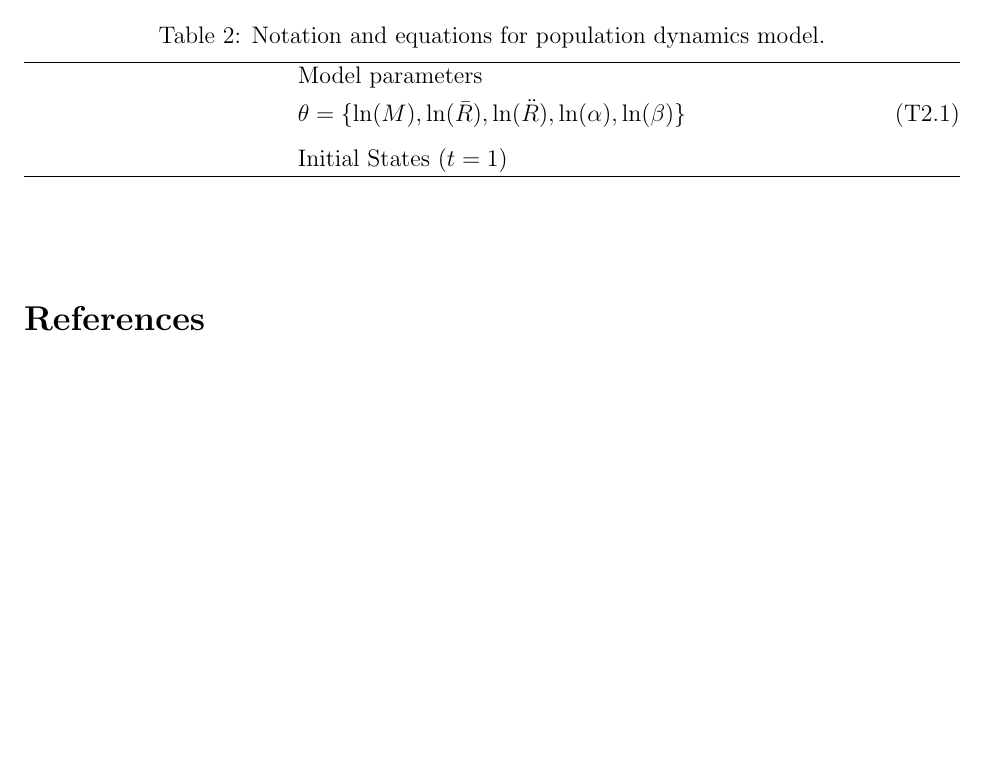
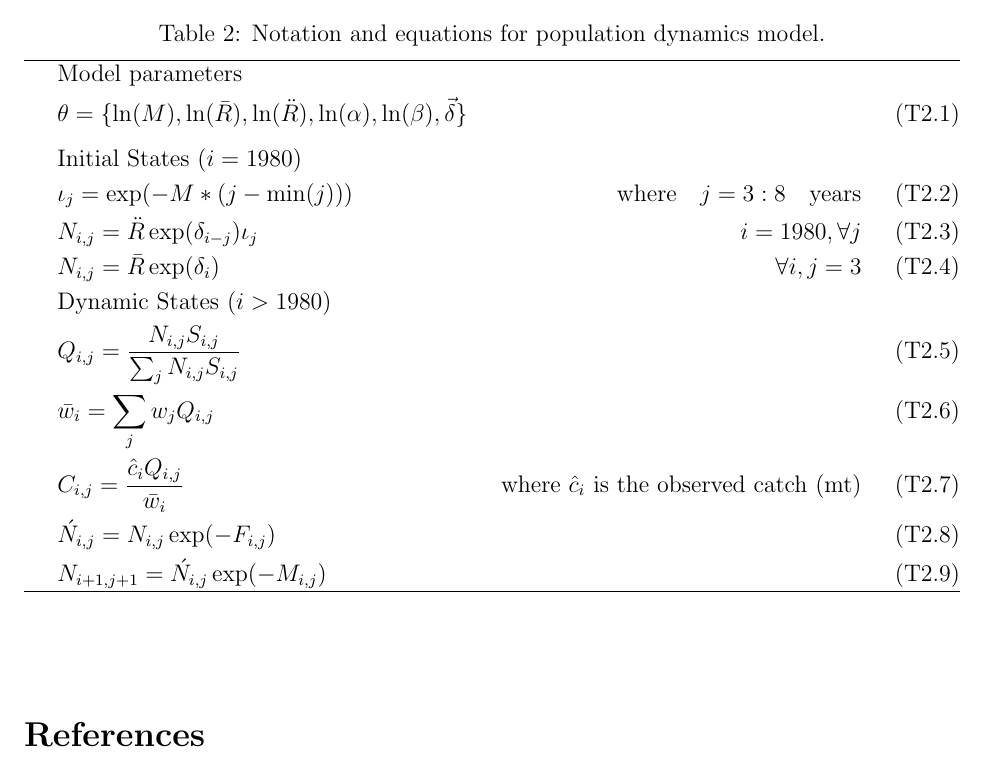
Before and after one commit to seastateinc/AlaskaHerring, a LaTeX paper (docs/modelDescription.tex/HerringModelDocumentation.tex): part of page 4 of 5, cut so that both start at the same text, the shorter picture padded with empty space. Compiled offline with pdfLaTeX.

```diff
--- a/docs/modelDescription.tex/HerringModelDocumentation.tex
+++ b/docs/modelDescription.tex/HerringModelDocumentation.tex
@@ -201,10 +201,19 @@
       \hline \nonumber
       & \mbox{Model parameters} \nonumber\\
       & \theta = \{\ln(M),\ln(\bar{R}),\ln(\ddot{R}),
-        \ln(\alpha),\ln(\beta)\} \\[1ex]
+        \ln(\alpha),\ln(\beta),\vec{\delta} \} \\[1ex]
       %%
-      & \mbox{Initial States ($t=1$)} \nonumber \\
+      & \mbox{Initial States ($i=1980$)} \nonumber \\
+      & \iota_j = \exp(-M*(j-\mbox{min}(j))) &\mbox{where}\quad j = 3:8 \quad \mbox{years} \\
+      & N_{i,j} = \ddot{R} \exp(\delta_{i-j}) \iota_j & i=1980,\forall j \\
+      & N_{i,j} = \bar{R} \exp(\delta_i) & \forall i, j=3 \\
       %%
+      & \mbox{Dynamic States ($i > 1980$)} \nonumber\\
+      & Q_{i,j} = \frac{N_{i,j} S_{i,j}}{\sum_j N_{i,j} S_{i,j}} \\
+      & \bar{w}_i  = \sum_j w_j  Q_{i,j} \\
+      & C_{i,j} = \frac{\hat{c}_{i}Q_{i,j}}{\bar{w}_i} &\mbox{where $\hat{c}_i$ is the observed catch (mt)} \\
+      & \acute{N}_{i,j} = N_{i,j} \exp(-F_{i,j}) \\
+      & N_{i+1,j+1} = \acute{N}_{i,j} \exp(-M_{i,j}) \\
       \hline \nonumber
     \end{align}
     \normalEq
```
Also changed, not shown: docs/modelDescription.tex/HerringModelDocumentation.pdf, 5 other files.
